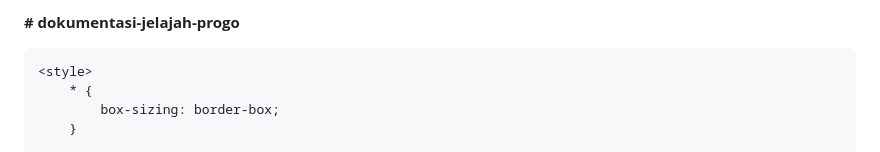
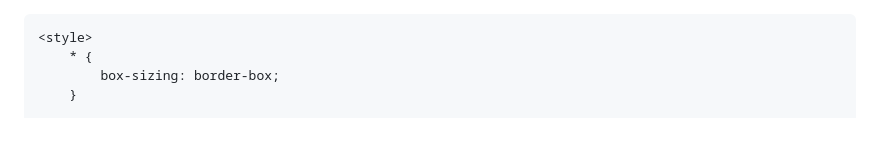
Before and after one commit to najwareva2/dokumentasi-jelajah-progo, a Markdown page: README.md, the part around the change. Rendered like a GitHub page.

```diff
--- a/README.md
+++ b/README.md
@@ -1,4 +1,4 @@
-**# dokumentasi-jelajah-progo**<!DOCTYPE html>
+<!DOCTYPE html>
 <html lang="id">
 <head>
     <meta charset="UTF-8">
```
